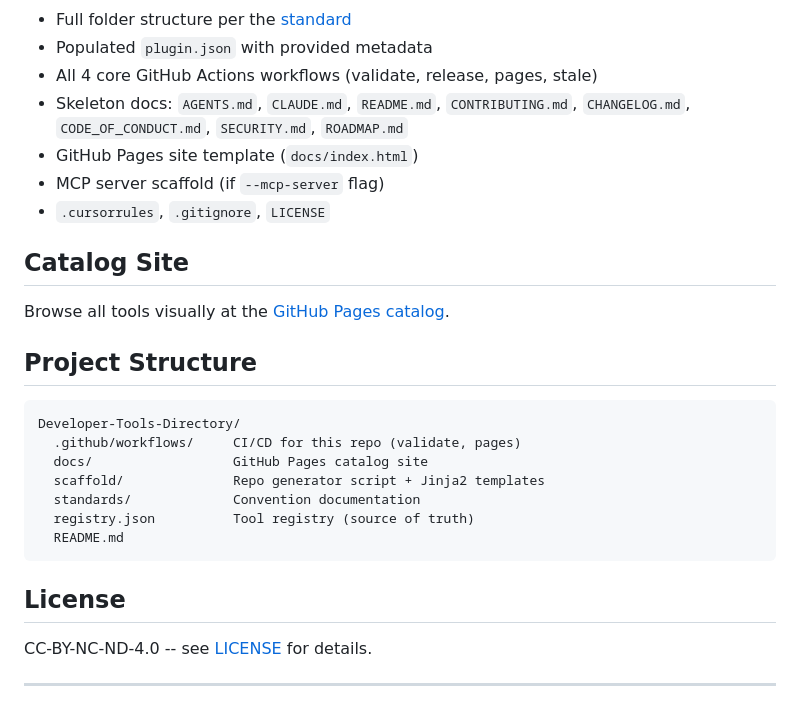
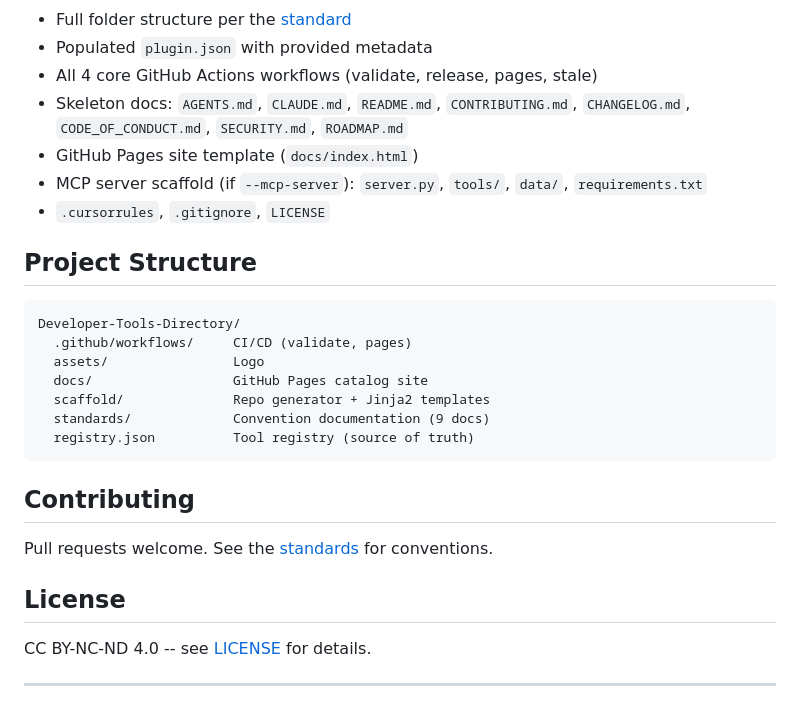
Before and after one commit to TMHSDigital/Developer-Tools-Directory, a Markdown page: README.md, the part around one of its changes. GitHub-like rendering; folded sections open.

````diff
--- a/README.md
+++ b/README.md
@@ -81,28 +146,30 @@ python scaffold/create-tool.py \
 - All 4 core GitHub Actions workflows (validate, release, pages, stale)
 - Skeleton docs: `AGENTS.md`, `CLAUDE.md`, `README.md`, `CONTRIBUTING.md`, `CHANGELOG.md`, `CODE_OF_CONDUCT.md`, `SECURITY.md`, `ROADMAP.md`
 - GitHub Pages site template (`docs/index.html`)
-- MCP server scaffold (if `--mcp-server` flag)
+- MCP server scaffold (if `--mcp-server`): `server.py`, `tools/`, `data/`, `requirements.txt`
 - `.cursorrules`, `.gitignore`, `LICENSE`
 
-## Catalog Site
-
-Browse all tools visually at the [GitHub Pages catalog](https://tmhsdigital.github.io/Developer-Tools-Directory/).
+</details>
 
 ## Project Structure
 
 ```
 Developer-Tools-Directory/
-  .github/workflows/     CI/CD for this repo (validate, pages)
+  .github/workflows/     CI/CD (validate, pages)
+  assets/                Logo
   docs/                  GitHub Pages catalog site
-  scaffold/              Repo generator script + Jinja2 templates
-  standards/             Convention documentation
+  scaffold/              Repo generator + Jinja2 templates
+  standards/             Convention documentation (9 docs)
   registry.json          Tool registry (source of truth)
-  README.md
 ```
+
+## Contributing
+
+Pull requests welcome. See the [standards](standards/) for conventions.
 
 ## License
 
-CC-BY-NC-ND-4.0 -- see [LICENSE](LICENSE) for details.
+CC BY-NC-ND 4.0 -- see [LICENSE](LICENSE) for details.
 
 ---
 
````
Also changed, not shown: other parts of README.md (+97 -30 lines).
